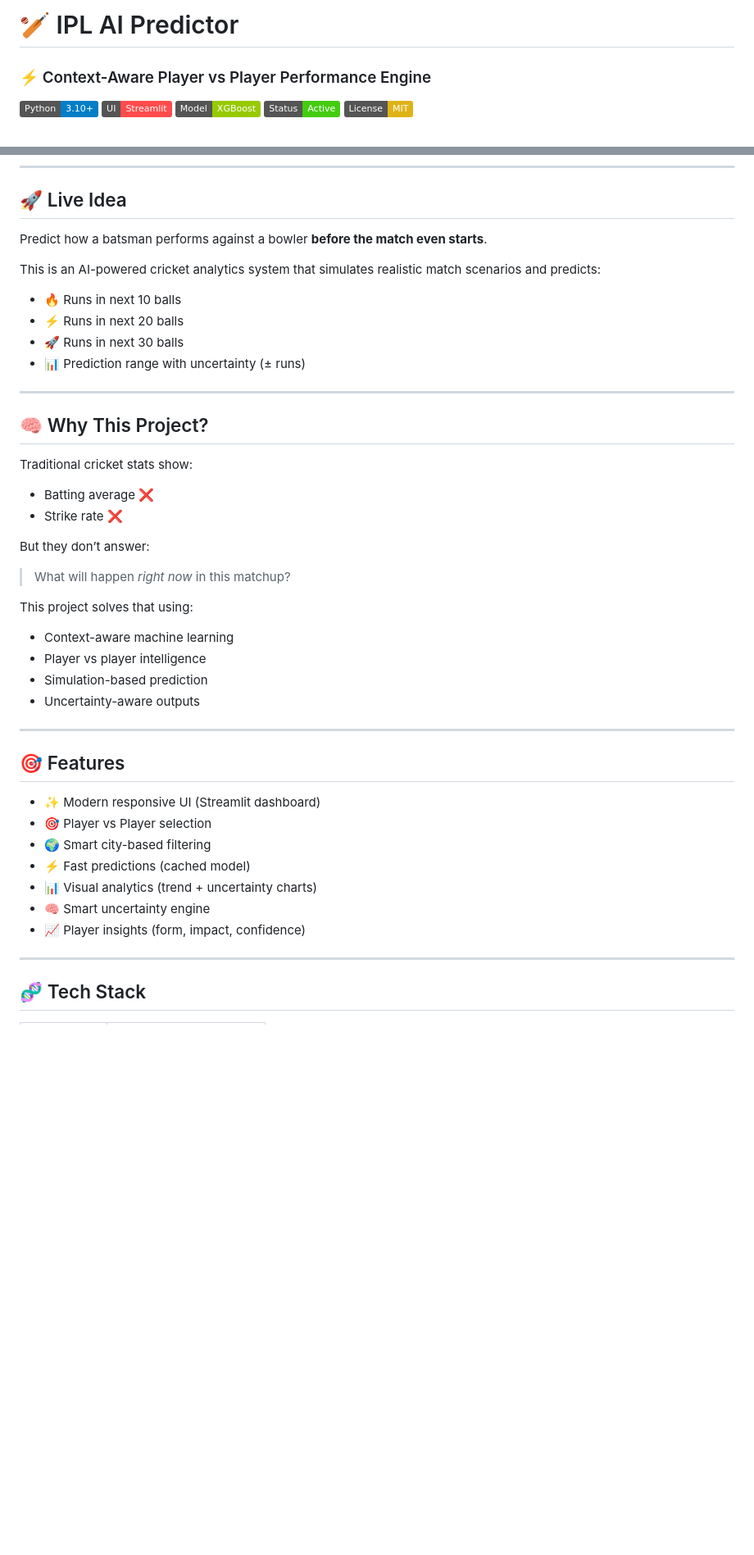
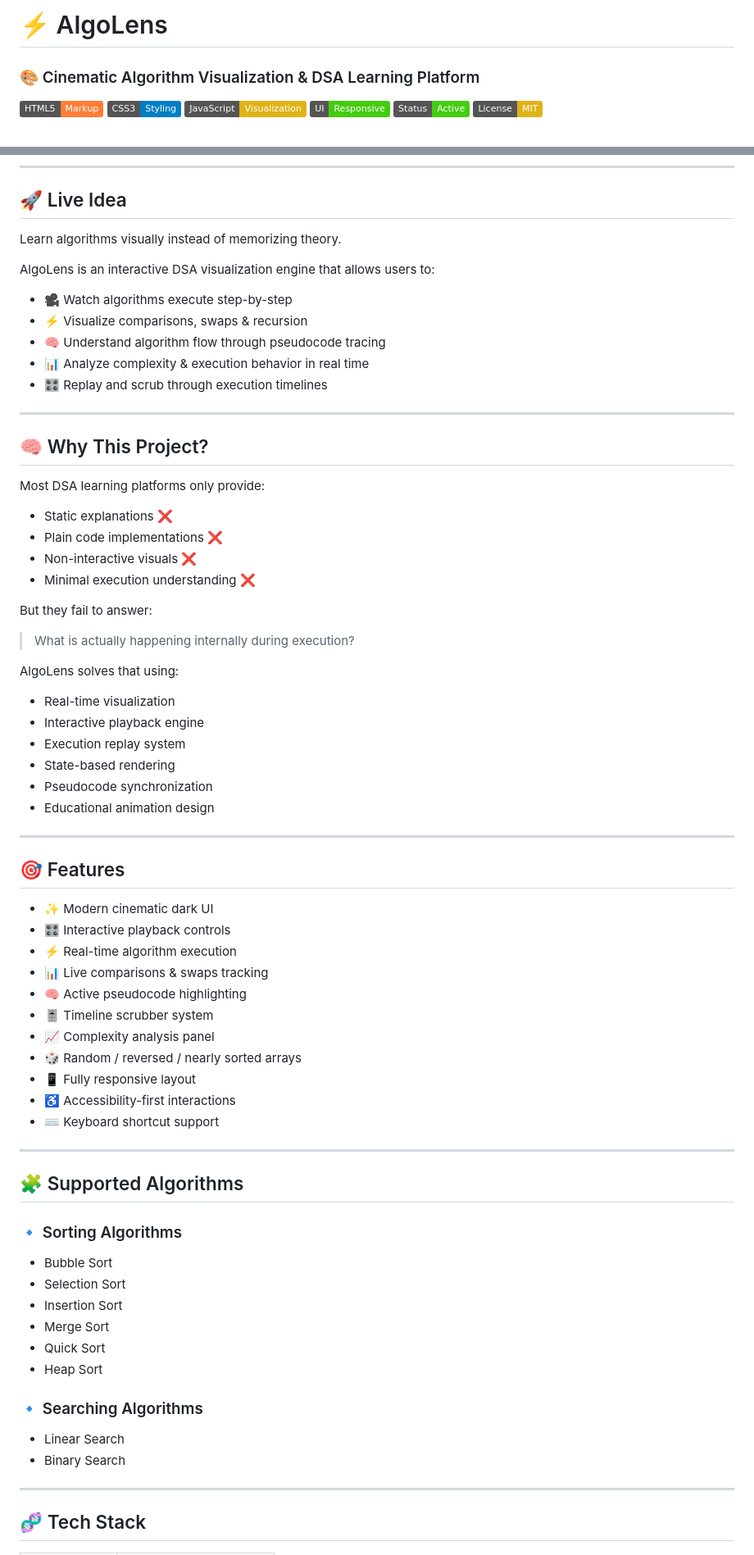
Before and after one commit to rishikmora/IPL-player-to-player-predictor, a Markdown page: README.md, 2 parts joined by grey strips. Shown at 82% size. Rendered like a GitHub page; badges without logos; blank space fills up the shorter version.

```diff
--- a/README.md
+++ b/README.md
@@ -1,8 +1,9 @@
-# 🏏 IPL AI Predictor
-### ⚡ Context-Aware Player vs Player Performance Engine
+# ⚡ AlgoLens
+### 🎨 Cinematic Algorithm Visualization & DSA Learning Platform
 
-![Python](https://img.shields.io/badge/Python-3.10+-blue?logo=python)
-![Streamlit](https://img.shields.io/badge/UI-Streamlit-ff4b4b?logo=streamlit)
-![XGBoost](https://img.shields.io/badge/Model-XGBoost-green)
+![HTML5](https://img.shields.io/badge/HTML5-Markup-orange?logo=html5)
+![CSS3](https://img.shields.io/badge/CSS3-Styling-blue?logo=css3)
+![JavaScript](https://img.shields.io/badge/JavaScript-Visualization-yellow?logo=javascript)
+![Responsive](https://img.shields.io/badge/UI-Responsive-success?logo=css3)
 ![Status](https://img.shields.io/badge/Status-Active-success)
 ![License](https://img.shields.io/badge/License-MIT-yellow)
@@ -11,46 +18,73 @@
 
 ## 🚀 Live Idea
 
-Predict how a batsman performs against a bowler **before the match even starts**.
+Learn algorithms visually instead of memorizing theory.
 
-This is an AI-powered cricket analytics system that simulates realistic match scenarios and predicts:
+AlgoLens is an interactive DSA visualization engine that allows users to:
 
-- 🔥 Runs in next 10 balls
-- ⚡ Runs in next 20 balls
-- 🚀 Runs in next 30 balls
-- 📊 Prediction range with uncertainty (± runs)
+- 🎥 Watch algorithms execute step-by-step
+- ⚡ Visualize comparisons, swaps & recursion
+- 🧠 Understand algorithm flow through pseudocode tracing
+- 📊 Analyze complexity & execution behavior in real time
+- 🎛 Replay and scrub through execution timelines
 
 ---
 
 ## 🧠 Why This Project?
 
-Traditional cricket stats show:
+Most DSA learning platforms only provide:
 
-- Batting average ❌
-- Strike rate ❌
+- Static explanations ❌
+- Plain code implementations ❌
+- Non-interactive visuals ❌
+- Minimal execution understanding ❌
 
-But they don’t answer:
+But they fail to answer:
 
-> What will happen *right now* in this matchup?
+> What is actually happening internally during execution?
 
-This project solves that using:
+AlgoLens solves that using:
 
-- Context-aware machine learning
-- Player vs player intelligence
-- Simulation-based prediction
-- Uncertainty-aware outputs
+- Real-time visualization
+- Interactive playback engine
+- Execution replay system
+- State-based rendering
+- Pseudocode synchronization
+- Educational animation design
 
 ---
 
 ## 🎯 Features
 
-- ✨ Modern responsive UI (Streamlit dashboard)
-- 🎯 Player vs Player selection
-- 🌍 Smart city-based filtering
-- ⚡ Fast predictions (cached model)
-- 📊 Visual analytics (trend + uncertainty charts)
-- 🧠 Smart uncertainty engine
-- 📈 Player insights (form, impact, confidence)
+- ✨ Modern cinematic dark UI
+- 🎛 Interactive playback controls
+- ⚡ Real-time algorithm execution
+- 📊 Live comparisons & swaps tracking
+- 🧠 Active pseudocode highlighting
+- 🎚 Timeline scrubber system
+- 📈 Complexity analysis panel
+- 🎲 Random / reversed / nearly sorted arrays
+- 📱 Fully responsive layout
+- ♿ Accessibility-first interactions
+- ⌨️ Keyboard shortcut support
+
+---
+
+## 🧩 Supported Algorithms
+
+### 🔹 Sorting Algorithms
+
+- Bubble Sort
+- Selection Sort
+- Insertion Sort
+- Merge Sort
+- Quick Sort
+- Heap Sort
+
+### 🔹 Searching Algorithms
+
+- Linear Search
+- Binary Search
 
 ---
 
```
Also changed, not shown: other parts of README.md (+106 -75 lines).
